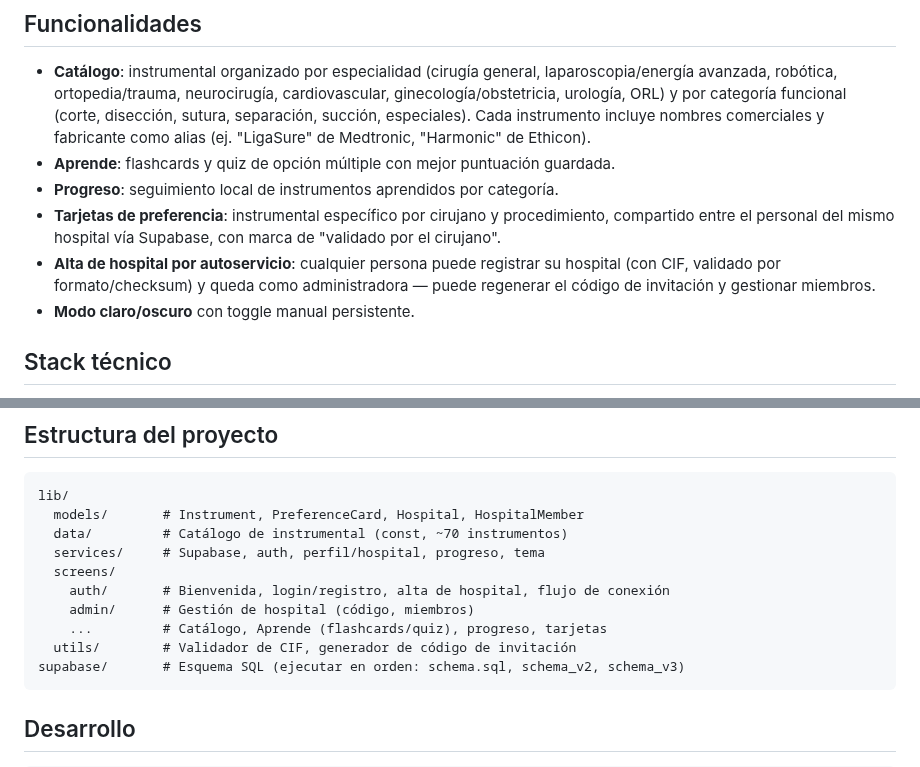
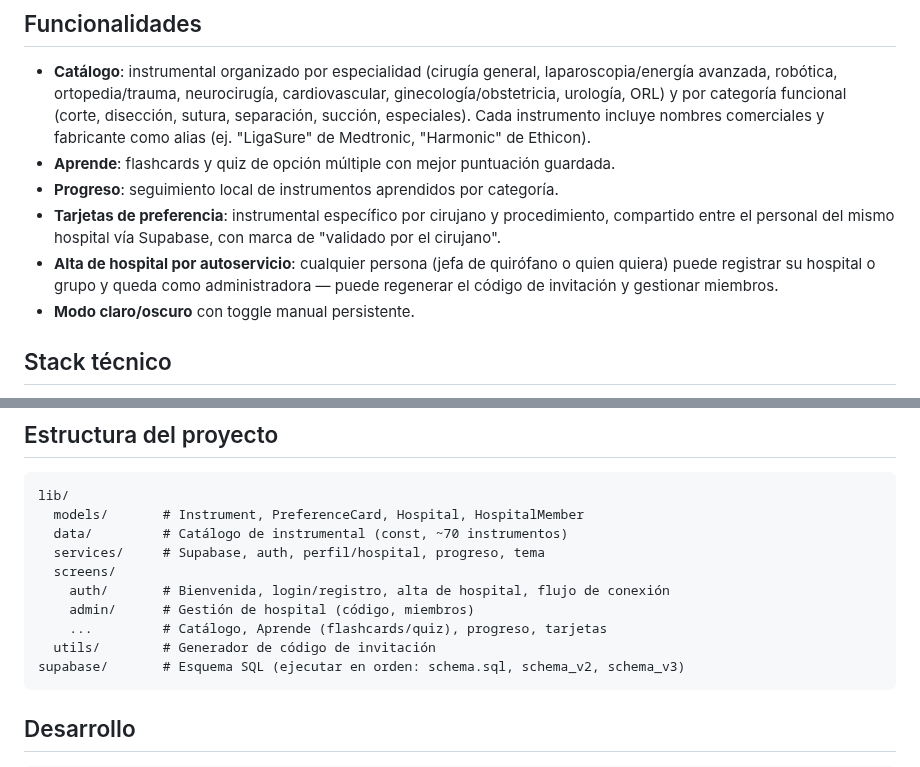
Before and after one commit to mikeyoshio/Instriq, a Markdown page: README.md, 2 parts joined by grey strips. Drawn GitHub-style.

````diff
--- a/README.md
+++ b/README.md
@@ -16,7 +16,7 @@ El uso básico (catálogo, flashcards, quiz, progreso) **no requiere cuenta**. S
 - **Aprende**: flashcards y quiz de opción múltiple con mejor puntuación guardada.
 - **Progreso**: seguimiento local de instrumentos aprendidos por categoría.
 - **Tarjetas de preferencia**: instrumental específico por cirujano y procedimiento, compartido entre el personal del mismo hospital vía Supabase, con marca de "validado por el cirujano".
-- **Alta de hospital por autoservicio**: cualquier persona puede registrar su hospital (con CIF, validado por formato/checksum) y queda como administradora — puede regenerar el código de invitación y gestionar miembros.
+- **Alta de hospital por autoservicio**: cualquier persona (jefa de quirófano o quien quiera) puede registrar su hospital o grupo y queda como administradora — puede regenerar el código de invitación y gestionar miembros.
 - **Modo claro/oscuro** con toggle manual persistente.
 
 ## Stack técnico
@@ -36,7 +36,7 @@ lib/
     auth/       # Bienvenida, login/registro, alta de hospital, flujo de conexión
     admin/      # Gestión de hospital (código, miembros)
     ...         # Catálogo, Aprende (flashcards/quiz), progreso, tarjetas
-  utils/        # Validador de CIF, generador de código de invitación
+  utils/        # Generador de código de invitación
 supabase/       # Esquema SQL (ejecutar en orden: schema.sql, schema_v2, schema_v3)
 ```
 
````
Also changed, not shown: landing/og-image.png (added), landing/screenshots/catalogo.png (added), 12 other files.
